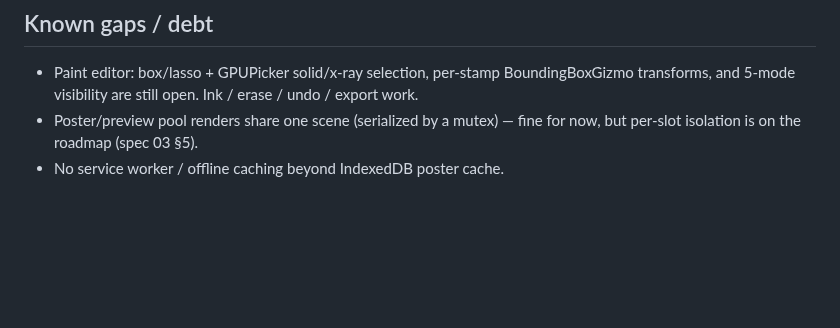
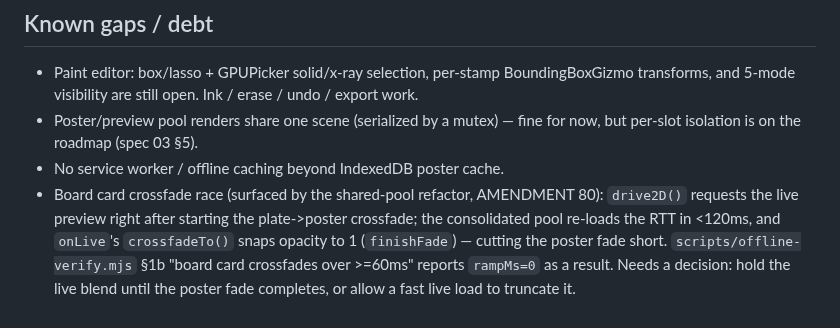
Before and after one commit to SodoMita/f0, a Markdown page: docs/STATUS.md, the part around the change. GitHub-like rendering; blank space fills up the shorter version.

```diff
--- a/docs/STATUS.md
+++ b/docs/STATUS.md
@@ -897,3 +897,11 @@ move it to **Done** with a commit reference. One agent per area.
 - Poster/preview pool renders share one scene (serialized by a mutex) — fine
   for now, but per-slot isolation is on the roadmap (spec 03 §5).
 - No service worker / offline caching beyond IndexedDB poster cache.
+- Board card crossfade race (surfaced by the shared-pool refactor, AMENDMENT
+  80): `drive2D()` requests the live preview right after starting the
+  plate->poster crossfade; the consolidated pool re-loads the RTT in <120ms,
+  and `onLive`'s `crossfadeTo()` snaps opacity to 1 (`finishFade`) — cutting
+  the poster fade short. `scripts/offline-verify.mjs` §1b "board card
+  crossfades over >=60ms" reports `rampMs=0` as a result. Needs a decision:
+  hold the live blend until the poster fade completes, or allow a fast live
+  load to truncate it.
```
Also changed, not shown: docs/SPEC.md (+13 -0 lines).
